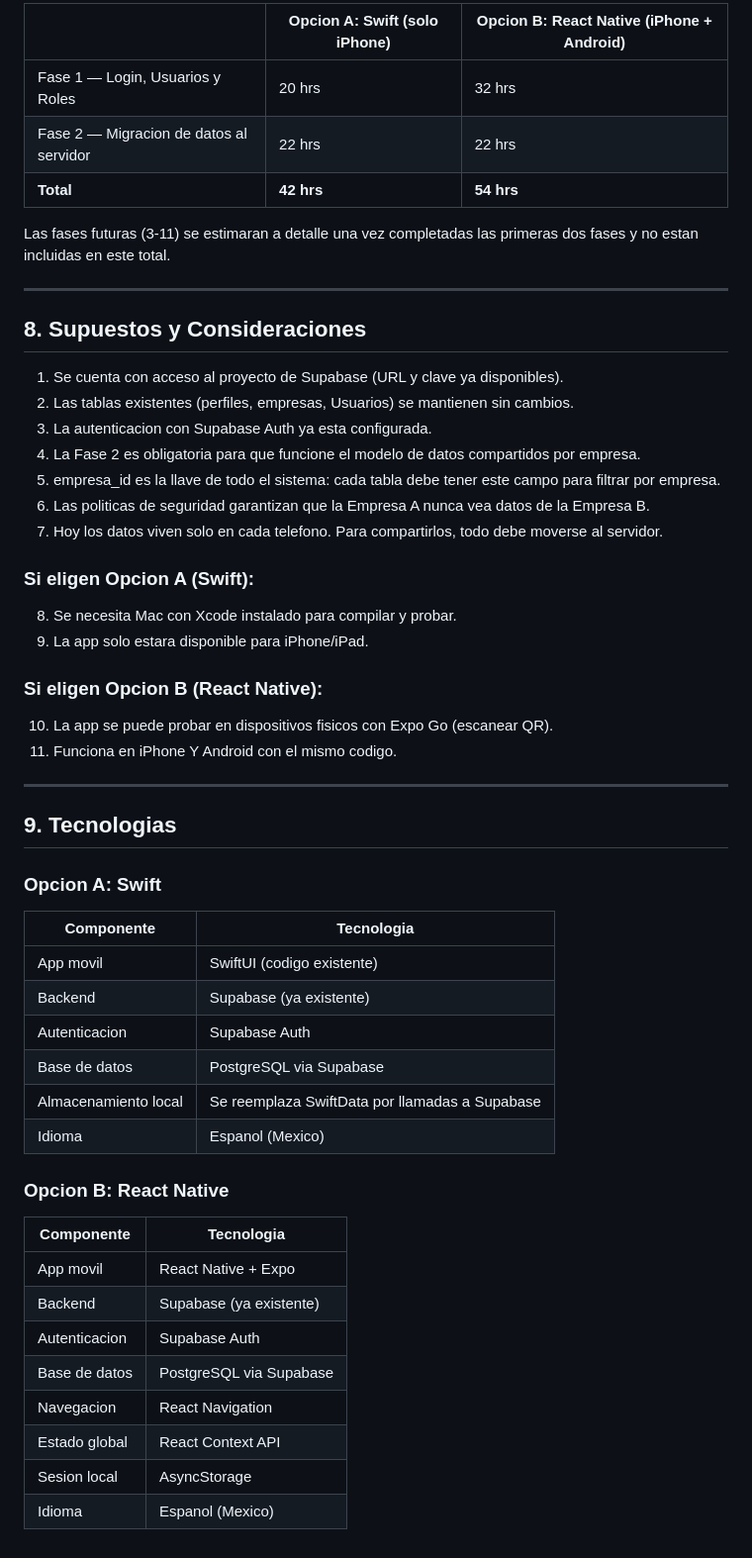
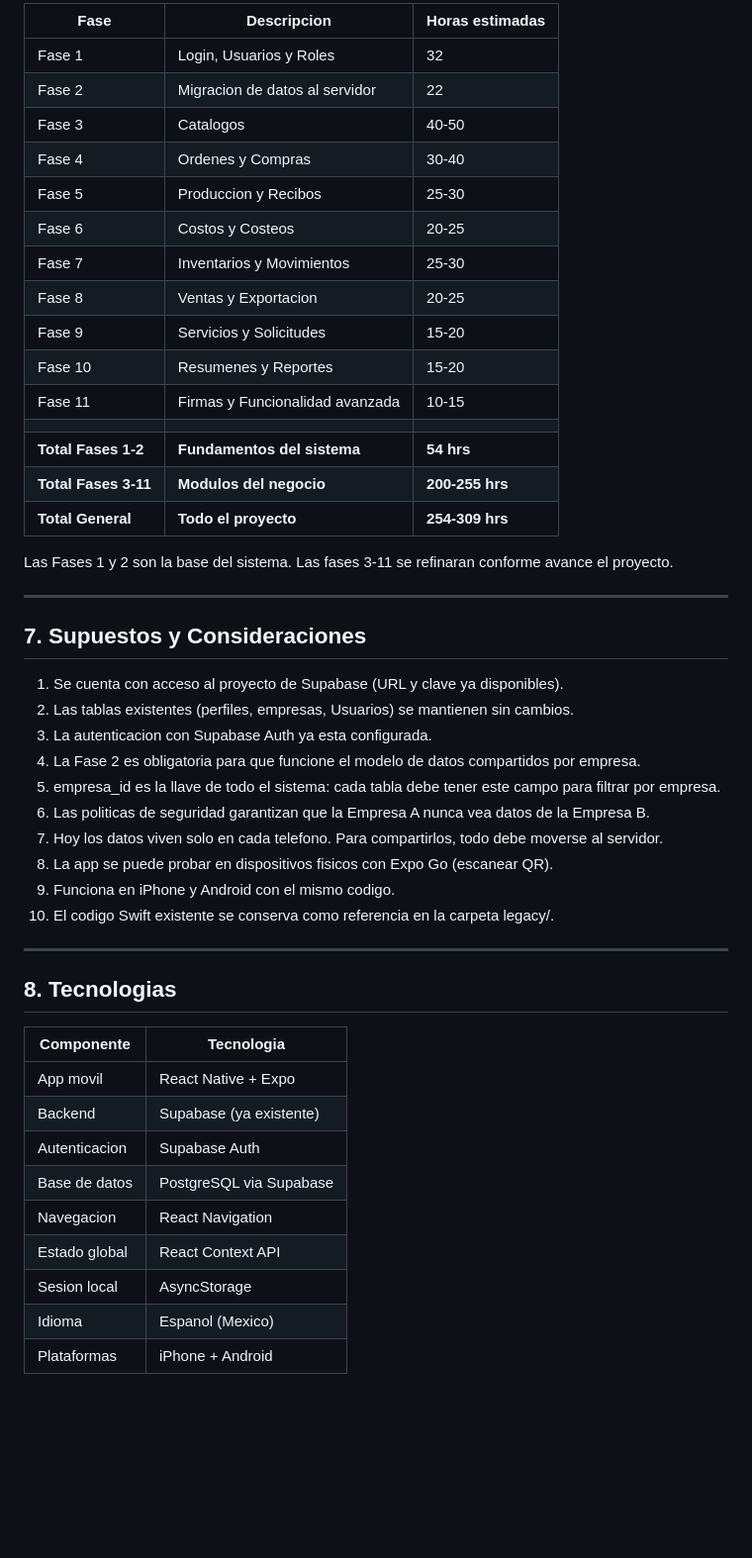
Before and after one commit to salosenado/Textil_Manager, a Markdown page: PLAN_IMPLEMENTACION.md, the part around one of its changes. Shown at 99% size. GitHub-like rendering; blank space fills up the shorter version.

```diff
--- a/PLAN_IMPLEMENTACION.md
+++ b/PLAN_IMPLEMENTACION.md
@@ -333,15 +265,27 @@ Funciones adicionales para completar el sistema. Incluye:
 
-| | Opcion A: Swift (solo iPhone) | Opcion B: React Native (iPhone + Android) |
-|--|-------------------------------|------------------------------------------|
-| Fase 1 — Login, Usuarios y Roles | 20 hrs | 32 hrs |
-| Fase 2 — Migracion de datos al servidor | 22 hrs | 22 hrs |
-| **Total** | **42 hrs** | **54 hrs** |
+| Fase | Descripcion | Horas estimadas |
+|------|-------------|----------------|
+| Fase 1 | Login, Usuarios y Roles | 32 |
+| Fase 2 | Migracion de datos al servidor | 22 |
+| Fase 3 | Catalogos | 40-50 |
+| Fase 4 | Ordenes y Compras | 30-40 |
+| Fase 5 | Produccion y Recibos | 25-30 |
+| Fase 6 | Costos y Costeos | 20-25 |
+| Fase 7 | Inventarios y Movimientos | 25-30 |
+| Fase 8 | Ventas y Exportacion | 20-25 |
+| Fase 9 | Servicios y Solicitudes | 15-20 |
+| Fase 10 | Resumenes y Reportes | 15-20 |
+| Fase 11 | Firmas y Funcionalidad avanzada | 10-15 |
+| | | |
+| **Total Fases 1-2** | **Fundamentos del sistema** | **54 hrs** |
+| **Total Fases 3-11** | **Modulos del negocio** | **200-255 hrs** |
+| **Total General** | **Todo el proyecto** | **254-309 hrs** |
 
-Las fases futuras (3-11) se estimaran a detalle una vez completadas las primeras dos fases y no estan incluidas en este total.
+Las Fases 1 y 2 son la base del sistema. Las fases 3-11 se refinaran conforme avance el proyecto.
 
 ---
 
-## 8. Supuestos y Consideraciones
+## 7. Supuestos y Consideraciones
 
 1. Se cuenta con acceso al proyecto de Supabase (URL y clave ya disponibles).
 2. Las tablas existentes (perfiles, empresas, Usuarios) se mantienen sin cambios.
@@ -350,31 +294,13 @@ Las fases futuras (3-11) se estimaran a detalle una vez completadas las primeras
 5. empresa_id es la llave de todo el sistema: cada tabla debe tener este campo para filtrar por empresa.
 6. Las politicas de seguridad garantizan que la Empresa A nunca vea datos de la Empresa B.
 7. Hoy los datos viven solo en cada telefono. Para compartirlos, todo debe moverse al servidor.
-
-### Si eligen Opcion A (Swift):
-8. Se necesita Mac con Xcode instalado para compilar y probar.
-9. La app solo estara disponible para iPhone/iPad.
-
-### Si eligen Opcion B (React Native):
-10. La app se puede probar en dispositivos fisicos con Expo Go (escanear QR).
-11. Funciona en iPhone Y Android con el mismo codigo.
+8. La app se puede probar en dispositivos fisicos con Expo Go (escanear QR).
+9. Funciona en iPhone y Android con el mismo codigo.
+10. El codigo Swift existente se conserva como referencia en la carpeta legacy/.
 
 ---
 
-## 9. Tecnologias
-
-### Opcion A: Swift
-
-| Componente | Tecnologia |
-|-----------|-----------|
-| App movil | SwiftUI (codigo existente) |
-| Backend | Supabase (ya existente) |
-| Autenticacion | Supabase Auth |
-| Base de datos | PostgreSQL via Supabase |
-| Almacenamiento local | Se reemplaza SwiftData por llamadas a Supabase |
-| Idioma | Espanol (Mexico) |
-
-### Opcion B: React Native
+## 8. Tecnologias
 
 | Componente | Tecnologia |
 |-----------|-----------|
@@ -386,3 +312,4 @@ Las fases futuras (3-11) se estimaran a detalle una vez completadas las primeras
 | Estado global | React Context API |
 | Sesion local | AsyncStorage |
 | Idioma | Espanol (Mexico) |
+| Plataformas | iPhone + Android |
```
Also changed, not shown: other parts of PLAN_IMPLEMENTACION.md (+43 -111 lines).
